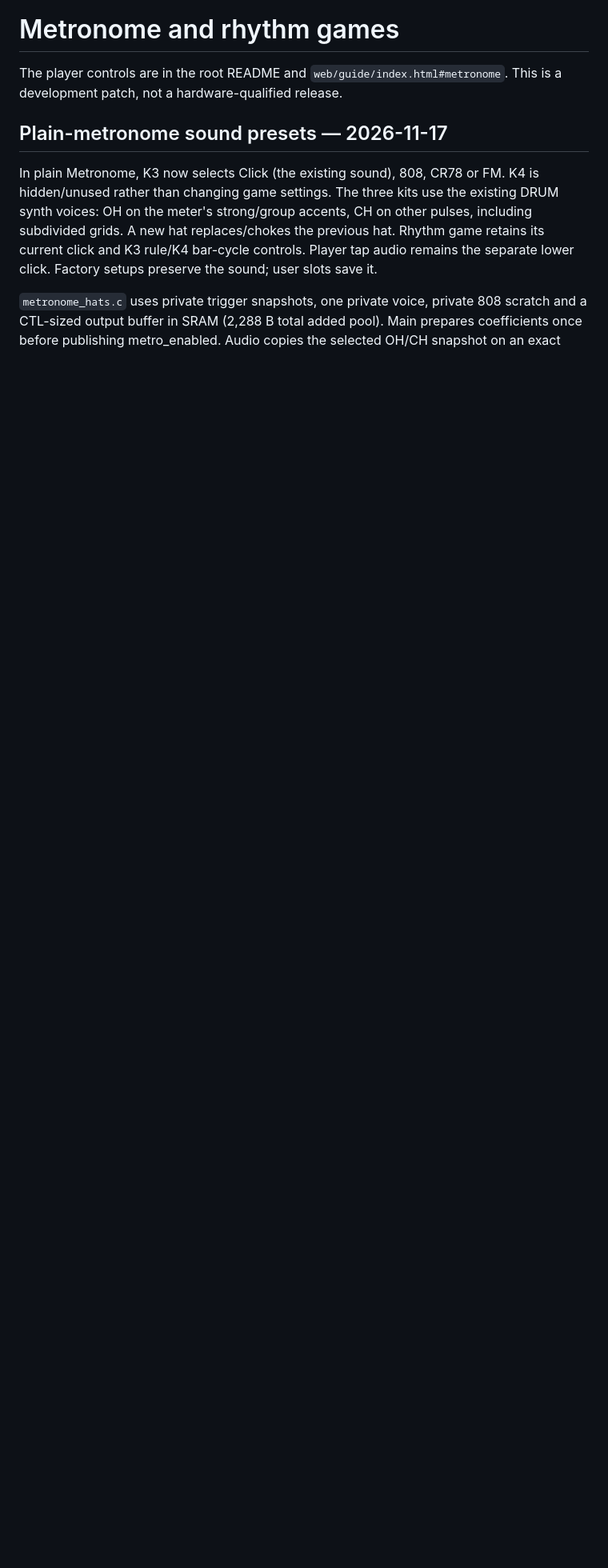
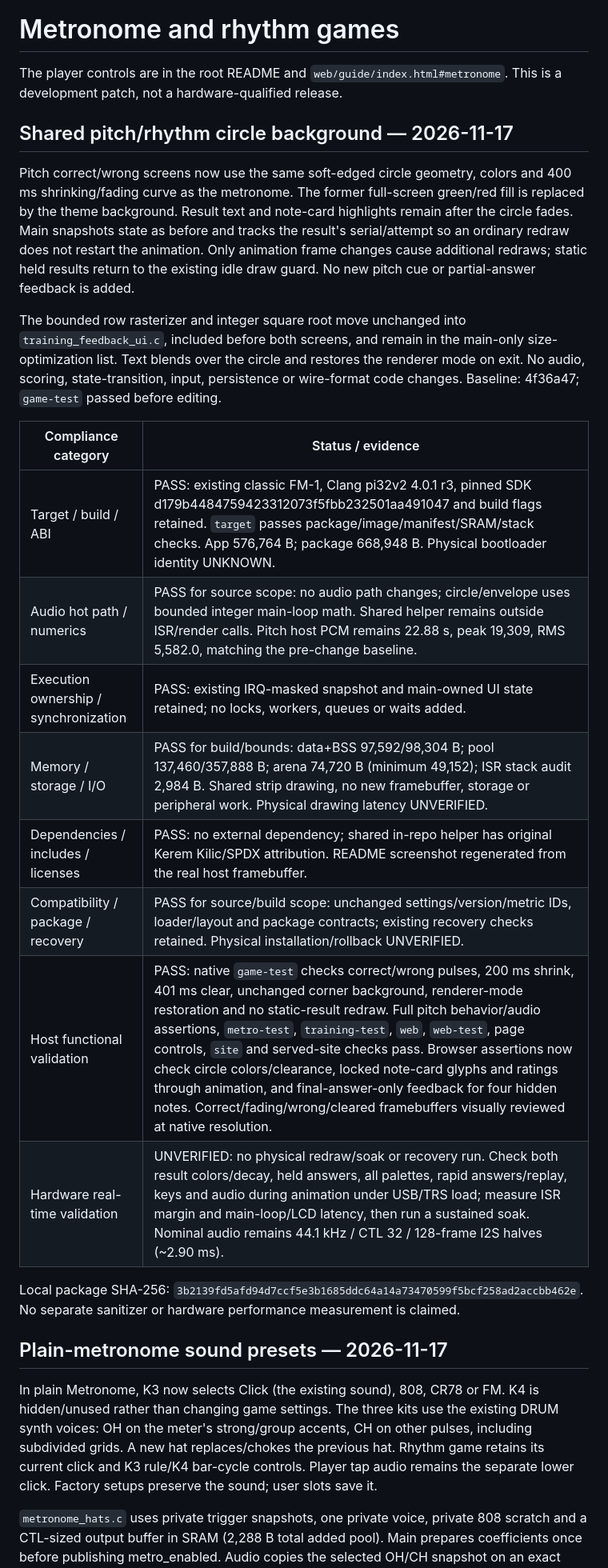
Before and after one commit to copych/FM1-Ear-Trainer, a Markdown page: docs/METRONOME.md, the part around the change. Shown at 80% size. Drawn GitHub-style; blank space fills up the shorter version.

```diff
--- a/docs/METRONOME.md
+++ b/docs/METRONOME.md
@@ -2,6 +2,37 @@
 
 The player controls are in the root README and `web/guide/index.html#metronome`.
 This is a development patch, not a hardware-qualified release.
+
+## Shared pitch/rhythm circle background — 2026-11-17
+
+Pitch correct/wrong screens now use the same soft-edged circle geometry,
+colors and 400 ms shrinking/fading curve as the metronome. The former full-screen
+green/red fill is replaced by the theme background. Result text and note-card
+highlights remain after the circle fades. Main snapshots state as before and
+tracks the result's serial/attempt so an ordinary redraw does not restart the
+animation. Only animation frame changes cause additional redraws; static held
+results return to the existing idle draw guard. No new pitch cue or partial-answer
+feedback is added.
+
+The bounded row rasterizer and integer square root move unchanged into
+`training_feedback_ui.c`, included before both screens, and remain in the
+main-only size-optimization list. Text blends over the circle and restores the
+renderer mode on exit. No audio, scoring, state-transition, input, persistence
+or wire-format code changes. Baseline: 4f36a47; `game-test` passed before editing.
+
+| Compliance category | Status / evidence |
+| --- | --- |
+| Target / build / ABI | PASS: existing classic FM-1, Clang pi32v2 4.0.1 r3, pinned SDK d179b4484759423312073f5fbb232501aa491047 and build flags retained. `target` passes package/image/manifest/SRAM/stack checks. App 576,764 B; package 668,948 B. Physical bootloader identity UNKNOWN. |
+| Audio hot path / numerics | PASS for source scope: no audio path changes; circle/envelope uses bounded integer main-loop math. Shared helper remains outside ISR/render calls. Pitch host PCM remains 22.88 s, peak 19,309, RMS 5,582.0, matching the pre-change baseline. |
+| Execution ownership / synchronization | PASS: existing IRQ-masked snapshot and main-owned UI state retained; no locks, workers, queues or waits added. |
+| Memory / storage / I/O | PASS for build/bounds: data+BSS 97,592/98,304 B; pool 137,460/357,888 B; arena 74,720 B (minimum 49,152); ISR stack audit 2,984 B. Shared strip drawing, no new framebuffer, storage or peripheral work. Physical drawing latency UNVERIFIED. |
+| Dependencies / includes / licenses | PASS: no external dependency; shared in-repo helper has original Kerem Kilic/SPDX attribution. README screenshot regenerated from the real host framebuffer. |
+| Compatibility / package / recovery | PASS for source/build scope: unchanged settings/version/metric IDs, loader/layout and package contracts; existing recovery checks retained. Physical installation/rollback UNVERIFIED. |
+| Host functional validation | PASS: native `game-test` checks correct/wrong pulses, 200 ms shrink, 401 ms clear, unchanged corner background, renderer-mode restoration and no static-result redraw. Full pitch behavior/audio assertions, `metro-test`, `training-test`, `web`, `web-test`, page controls, `site` and served-site checks pass. Browser assertions now check circle colors/clearance, locked note-card glyphs and ratings through animation, and final-answer-only feedback for four hidden notes. Correct/fading/wrong/cleared framebuffers visually reviewed at native resolution. |
+| Hardware real-time validation | UNVERIFIED: no physical redraw/soak or recovery run. Check both result colors/decay, held answers, all palettes, rapid answers/replay, keys and audio during animation under USB/TRS load; measure ISR margin and main-loop/LCD latency, then run a sustained soak. Nominal audio remains 44.1 kHz / CTL 32 / 128-frame I2S halves (~2.90 ms). |
+
+Local package SHA-256: `3b2139fd5afd94d7ccf5e3b1685ddc64a14a73470599f5bcf258ad2accbb462e`.
+No separate sanitizer or hardware performance measurement is claimed.
 
 ## Plain-metronome sound presets — 2026-11-17
 
```
Also changed, not shown: README.md (+1 -1 lines), docs/images/correct.png, 8 other files.
